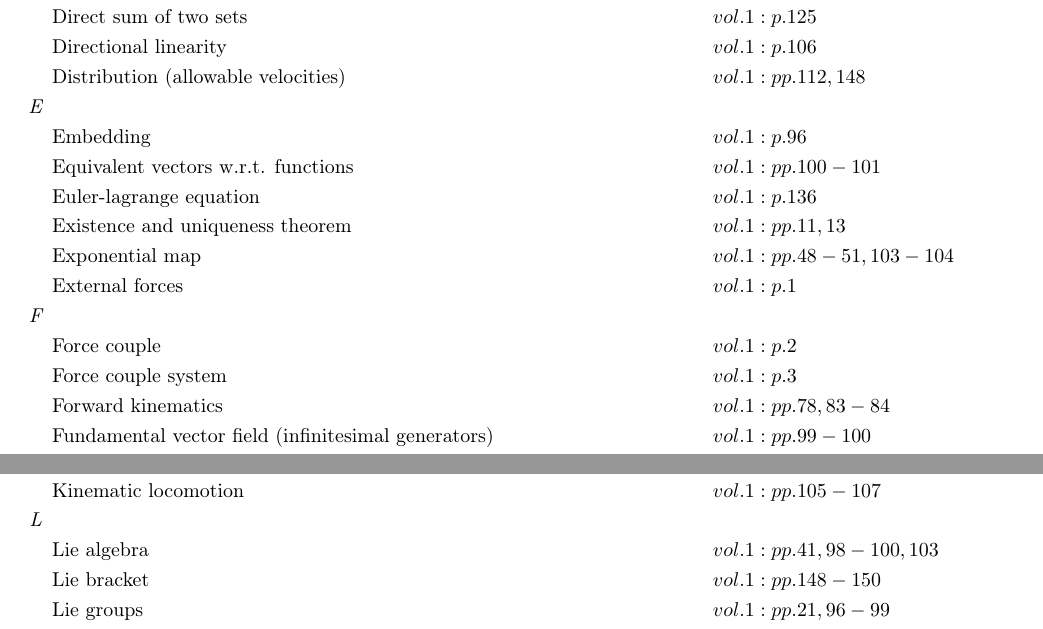
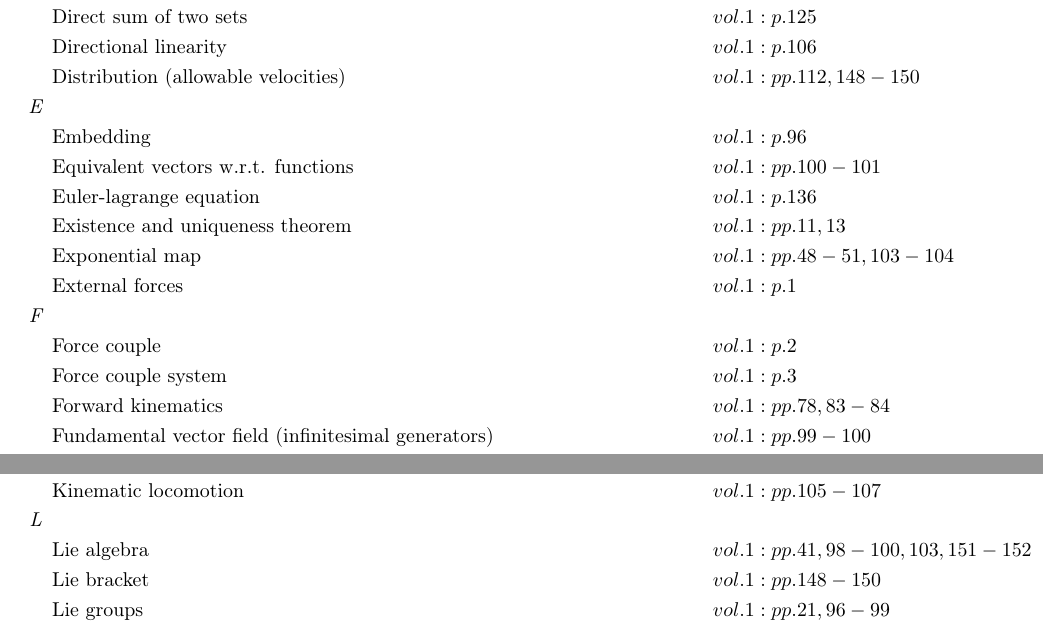
Before and after one commit to danhagen/Journal_Index, a LaTeX document (main.tex): two parts of pages 1 and 2 of 3, joined at a grey line, cut so that both start at the same text. Compiled offline with pdfLaTeX.

Commit message:
Adding to Index!

```diff
--- a/main.tex
+++ b/main.tex
@@ -32,7 +32,7 @@
 &\text{Direct sum} \hspace*{10em}&& vol. 1: p. 20\\
 &\text{Direct sum of two sets} \hspace*{10em}&& vol. 1: p. 125\\
 &\text{Directional linearity} \hspace*{10em}&& vol. 1: p. 106\\
-&\text{Distribution (allowable velocities)} \hspace*{10em}&& vol. 1: pp. 112, 148\\
+&\text{Distribution (allowable velocities)} \hspace*{10em}&& vol. 1: pp. 112, 148-150\\
 \textit{E\hspace{0.5em}} \\&\text{Embedding} \hspace*{10em}&& vol. 1: p. 96\\
 &\text{Equivalent vectors w.r.t. functions} \hspace*{10em}&& vol. 1: pp. 100-101\\
 &\text{Euler-lagrange equation} \hspace*{10em}&& vol. 1: p. 136\\
@@ -61,7 +61,7 @@
 \textit{J\hspace{0.5em}} \\&\text{Jacobian} \hspace*{10em}&& vol. 1: pp. 84-86\\
 \textit{K\hspace{0.5em}} \\&\text{Kernel} \hspace*{10em}&& vol. 1: pp. 124-125\\
 &\text{Kinematic locomotion } \hspace*{10em}&& vol. 1: pp. 105-107\\
-\textit{L\hspace{0.5em}} \\&\text{Lie algebra} \hspace*{10em}&& vol. 1: pp. 41, 98-100, 103\\
+\textit{L\hspace{0.5em}} \\&\text{Lie algebra} \hspace*{10em}&& vol. 1: pp. 41, 98-100, 103, 151-152\\
 &\text{Lie bracket} \hspace*{10em}&& vol. 1: pp. 148-150\\
 &\text{Lie groups} \hspace*{10em}&& vol. 1: pp. 21, 96-99\\
 &\text{Lifted actions} \hspace*{10em}&& vol. 1: pp. 31-42, 52-54, 85, 137-138\\
```
Also changed, not shown: main.pdf, 1 other file.
